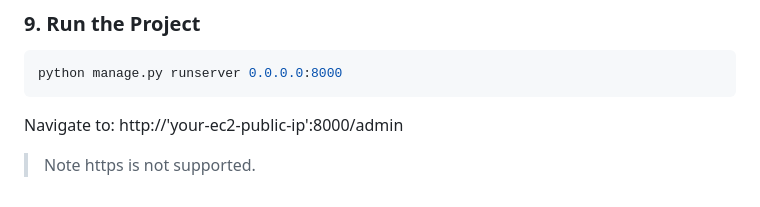
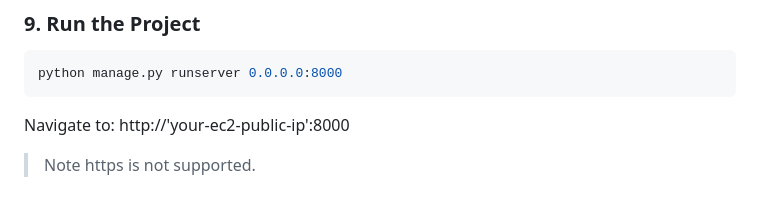
Before and after one commit to Coveted8749/CSCI4650, a Markdown page: README.md, the part around the change. Rendered like a GitHub page.

Commit message:
Update finale URL

````diff
--- a/README.md
+++ b/README.md
@@ -128,5 +128,5 @@ exit;
 ```bash
 python manage.py runserver 0.0.0.0:8000
 ```
-Navigate to: http://'your-ec2-public-ip':8000/admin
+Navigate to: http://'your-ec2-public-ip':8000
 > Note https is not supported.
````
